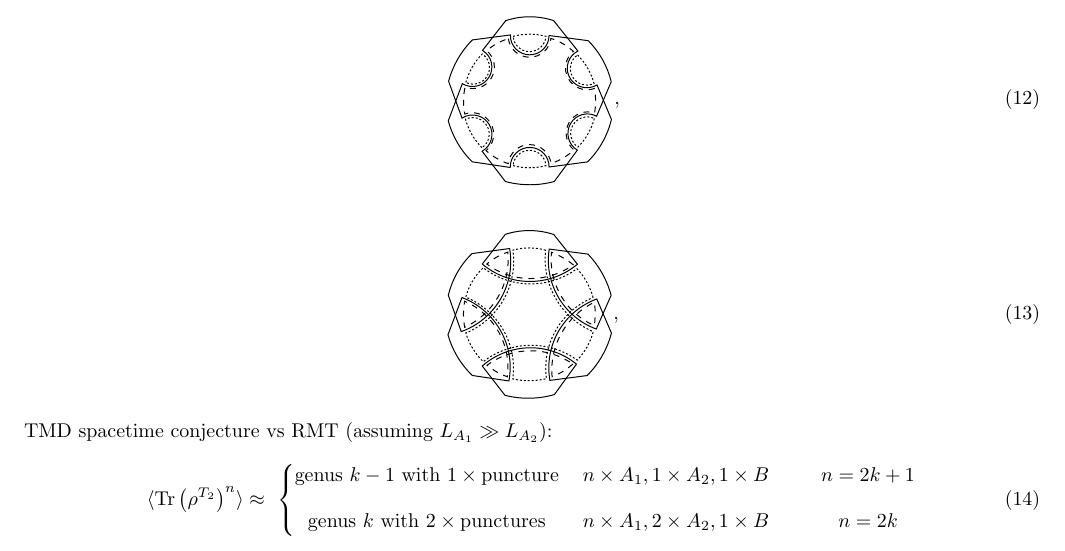
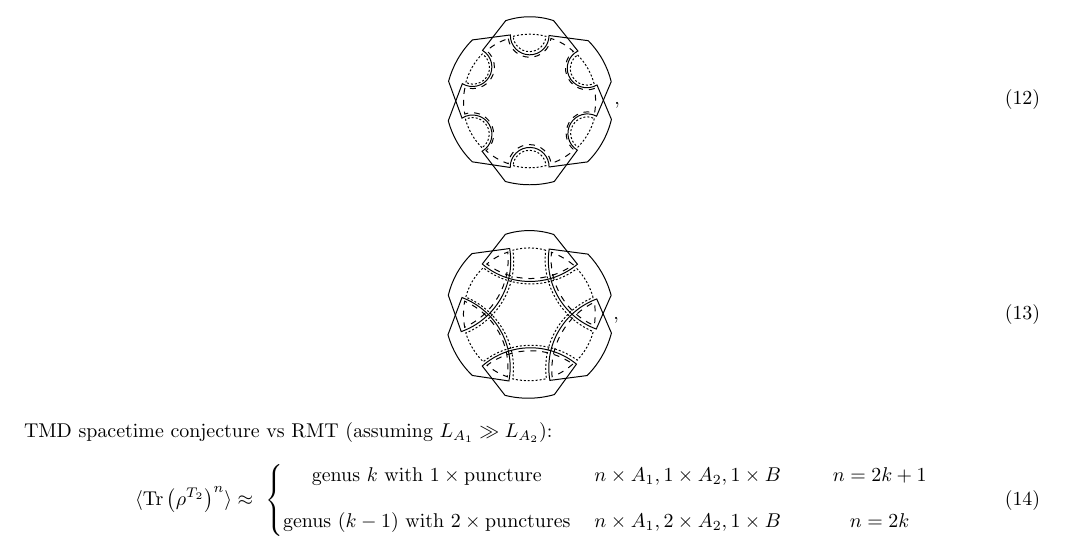
Before and after one commit to hassan-shap/RMT, a LaTeX paper (text/main.tex): part of page 3 of 6, cut so that both start at the same text. Compiled offline with pdfLaTeX.

Commit message:
group meeting talk

```diff
--- a/text/main.tex
+++ b/text/main.tex
@@ -273,14 +273,14 @@ TMD spacetime conjecture vs RMT (assuming $L_{A_1}\gg L_{A_2}$):
 	\braket{\Tr \left(\rho^{T_2}\right)^n } \approx \
     \left\{
     \begin{matrix}
-    \text{genus}~k-1~\text{with}~1\times \text{puncture}
+    \text{genus}~k~\text{with}~1\times \text{puncture}
     &
     &
     n\times A_1,   1\times A_2, 1\times B
      & \qquad  n=2k+1
     \\
     \\
-    \text{genus}~k~\text{with}~2\times \text{punctures}
+    \text{genus}~(k-1)~\text{with}~2\times \text{punctures}
     &
     &
     n\times A_1,   2\times A_2, 1\times B
```
Also changed, not shown: text/main.pdf.
